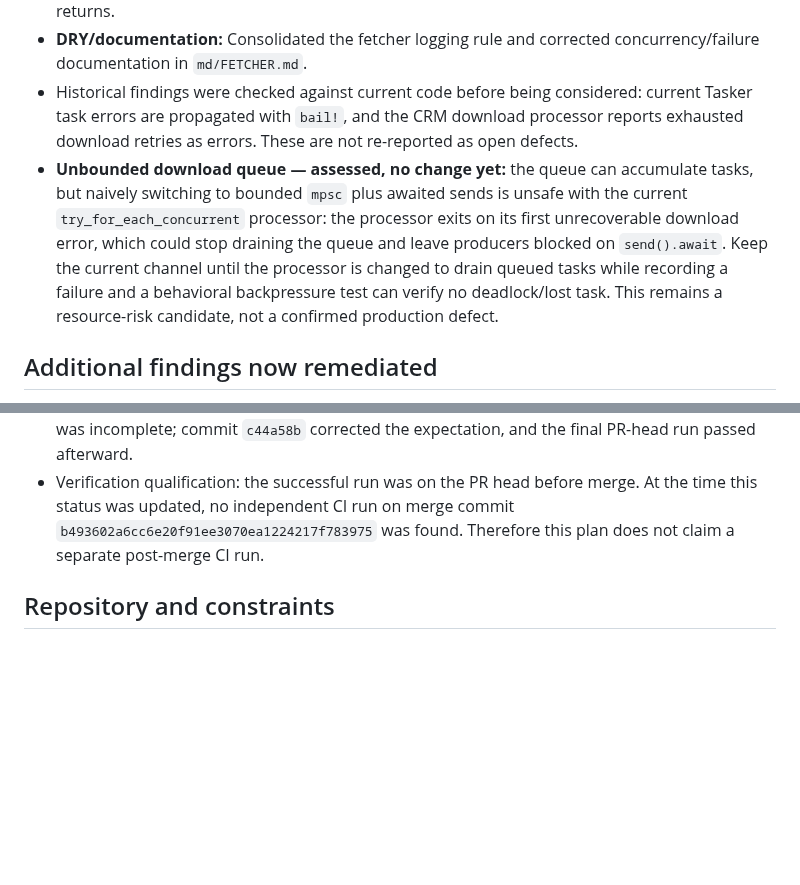
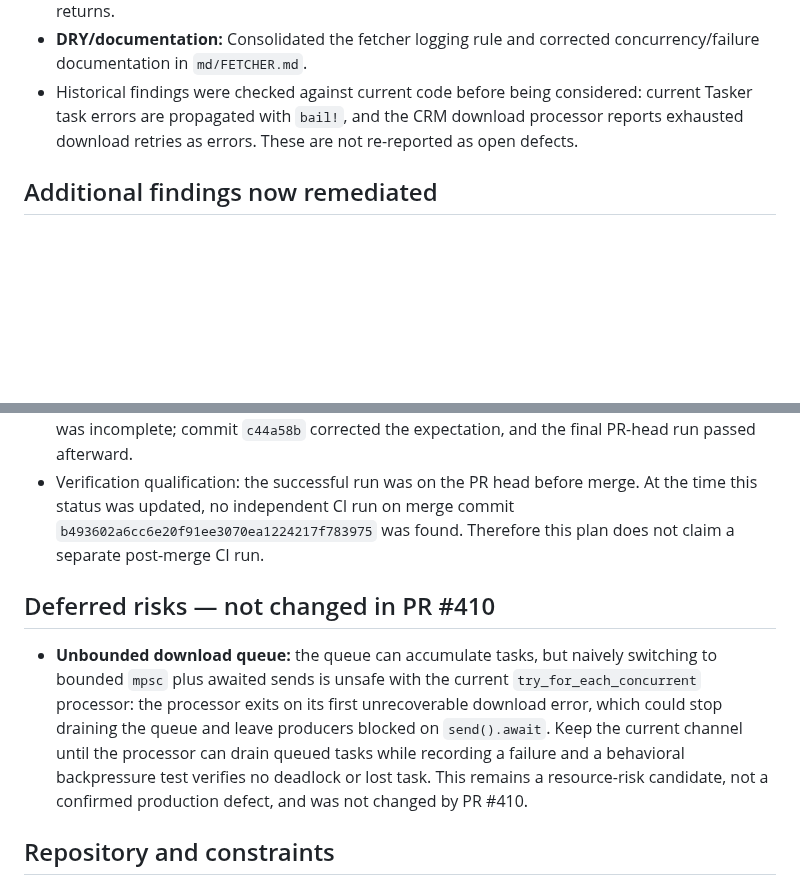
Before and after one commit to Mahmoudiismail/crm, a Markdown page: plan/full_repository_solid_dry_audit.md, 2 parts joined by grey strips. GitHub-like rendering; blank space fills up the shorter version.

Commit message:
docs: separate deferred queue risk from completed fixes

```diff
--- a/plan/full_repository_solid_dry_audit.md
+++ b/plan/full_repository_solid_dry_audit.md
@@ -9,7 +9,6 @@ The audit remediation was merged into `main` through [PR #410](https://github.co
 - **P1 — Download processor could outlive a failed report fetch (fixed and merged in PR #410):** `try_collect().await?` returned early before awaiting the spawned download processor. The fetch result is now retained, the processor is always joined, and only then is the fetch error propagated. A focused async test verifies that the processor has completed before a fetch error returns.
 - **DRY/documentation:** Consolidated the fetcher logging rule and corrected concurrency/failure documentation in `md/FETCHER.md`.
 - Historical findings were checked against current code before being considered: current Tasker task errors are propagated with `bail!`, and the CRM download processor reports exhausted download retries as errors. These are not re-reported as open defects.
-- **Unbounded download queue — assessed, no change yet:** the queue can accumulate tasks, but naively switching to bounded `mpsc` plus awaited sends is unsafe with the current `try_for_each_concurrent` processor: the processor exits on its first unrecoverable download error, which could stop draining the queue and leave producers blocked on `send().await`. Keep the current channel until the processor is changed to drain queued tasks while recording a failure and a behavioral backpressure test can verify no deadlock/lost task. This remains a resource-risk candidate, not a confirmed production defect.
 
 ## Additional findings now remediated
 - YASWEB false-success handling, signed download URL disclosure, and stale CSV-reader documentation were addressed in PR #410 and are merged into `main`. Their focused regression tests and documentation updates are included in the merged changes.
@@ -25,6 +24,9 @@ The audit remediation was merged into `main` through [PR #410](https://github.co
 - The final PR-head CI run [38648046753](https://github.com/Mahmoudiismail/crm/actions/runs/38648046753) passed on head commit `c44a58bbc098c5bc4fbed75f21400b4cfbe7726d`: **Format and Auto-fix**, **Clippy Lints**, and **Test Suite** all succeeded.
 - The earlier run [38643230918](https://github.com/Mahmoudiismail/crm/actions/runs/38643230918) failed one test because the expected sanitized HTTP status text was incomplete; commit `c44a58b` corrected the expectation, and the final PR-head run passed afterward.
 - Verification qualification: the successful run was on the PR head before merge. At the time this status was updated, no independent CI run on merge commit `b493602a6cc6e20f91ee3070ea1224217f783975` was found. Therefore this plan does not claim a separate post-merge CI run.
+
+## Deferred risks — not changed in PR #410
+- **Unbounded download queue:** the queue can accumulate tasks, but naively switching to bounded `mpsc` plus awaited sends is unsafe with the current `try_for_each_concurrent` processor: the processor exits on its first unrecoverable download error, which could stop draining the queue and leave producers blocked on `send().await`. Keep the current channel until the processor can drain queued tasks while recording a failure and a behavioral backpressure test verifies no deadlock or lost task. This remains a resource-risk candidate, not a confirmed production defect, and was not changed by PR #410.
 
 ## Repository and constraints
 - Repository: `Mahmoudiismail/crm`
```
